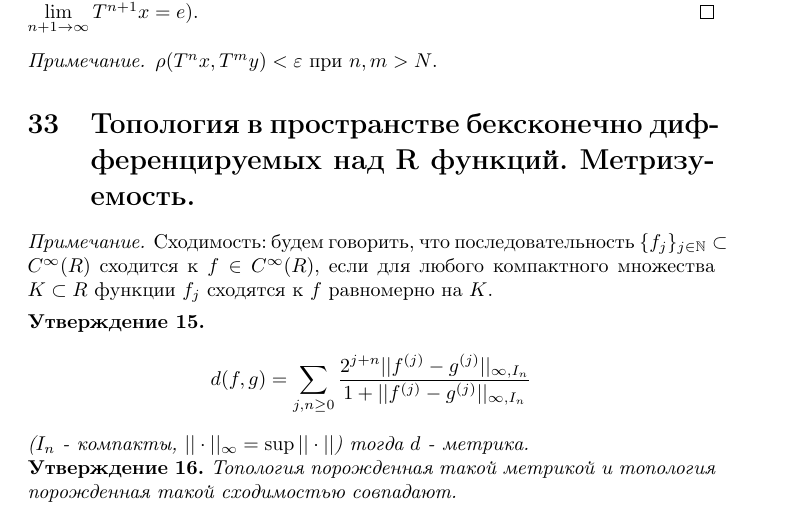
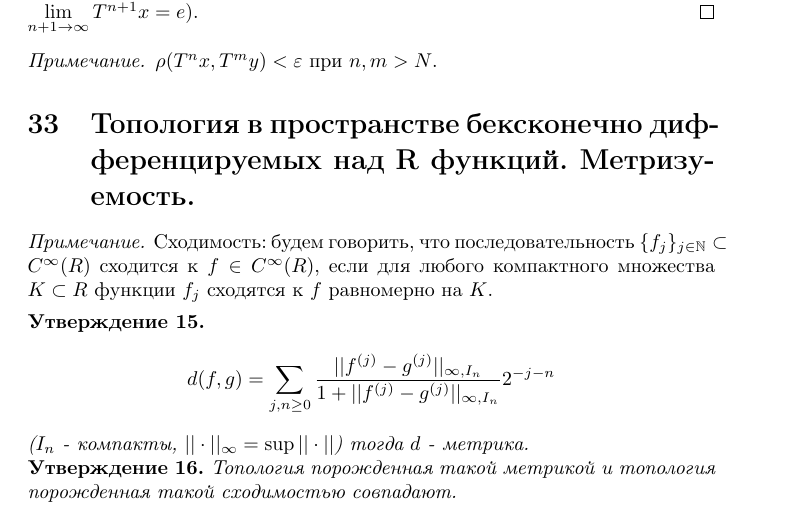
Before and after one commit to petsernik/conspects, a LaTeX document (matan-2sem.tex): part of page 20 of 21, cut so that both start at the same text. Compiled offline with pdfLaTeX.

Commit message:
fix 33-bilet

```diff
--- a/matan-2sem.tex
+++ b/matan-2sem.tex
@@ -1029,7 +1029,8 @@ $\varphi^{(s)} (t) = \sum\limits_{1 \leq k_1,...,k_s \leq n}^{} \frac{\delta^s f
 
 \begin{stat}
     $$
-    d(f,g) = \sum\limits_{j,n\geq 0} \frac{ 2^{j+n} ||f^{(j)}-g^{(j)}||_{\infty, I_n}}{1+||f^{(j)}-g^{(j)}||_{\infty, I_n}}
+    d(f,g) = \sum\limits_{j,n\geq 0} \frac{ ||f^{(j)}-g^{(j)}||_{\infty,I_n}}
+    {1+||f^{(j)}-g^{(j)}||_{\infty, I_n}} 2^{-j-n}
     $$
     ($I_n$ - компакты, $||\cdot||_\infty = \sup||\cdot||$) тогда $d$ - метрика.
 \end{stat}
```
Also changed, not shown: matan-2sem.pdf.
